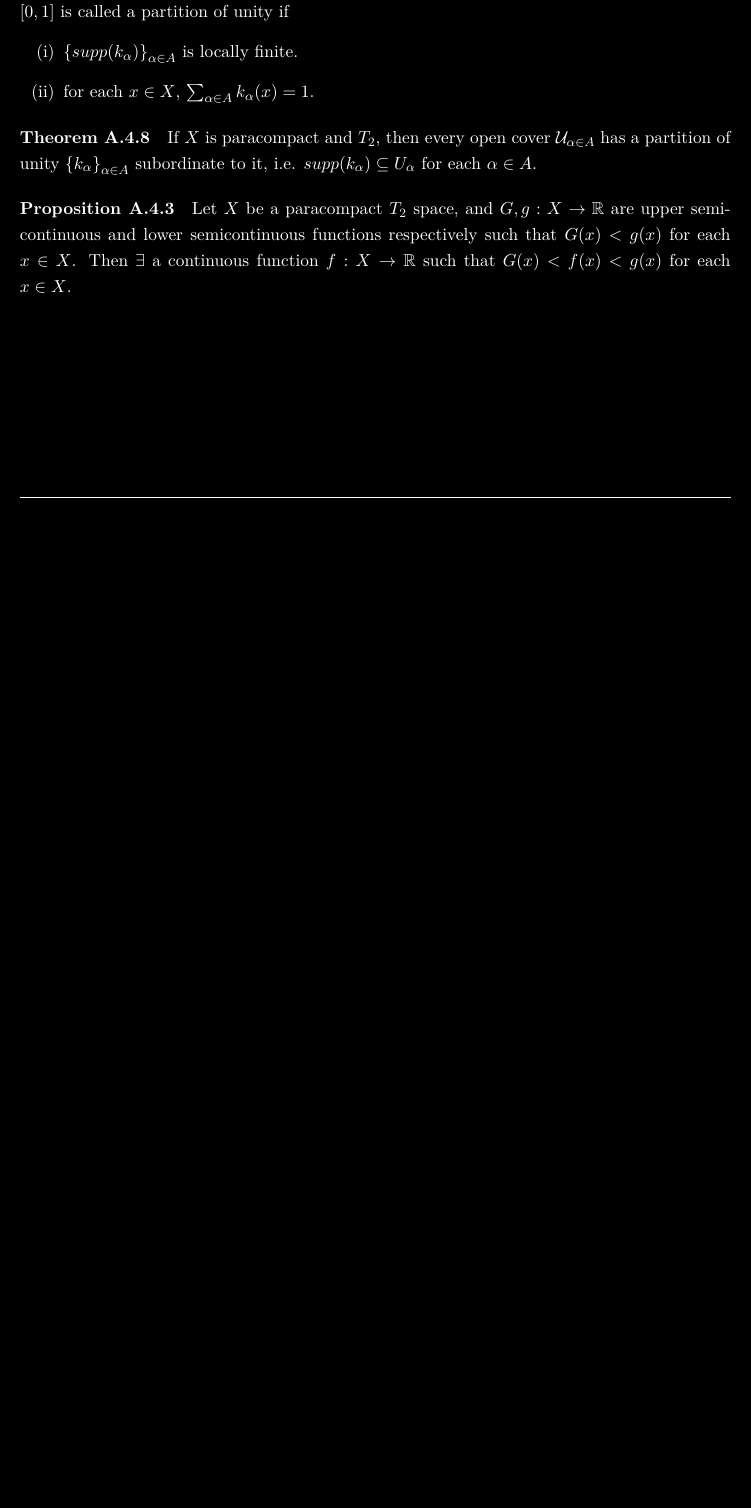
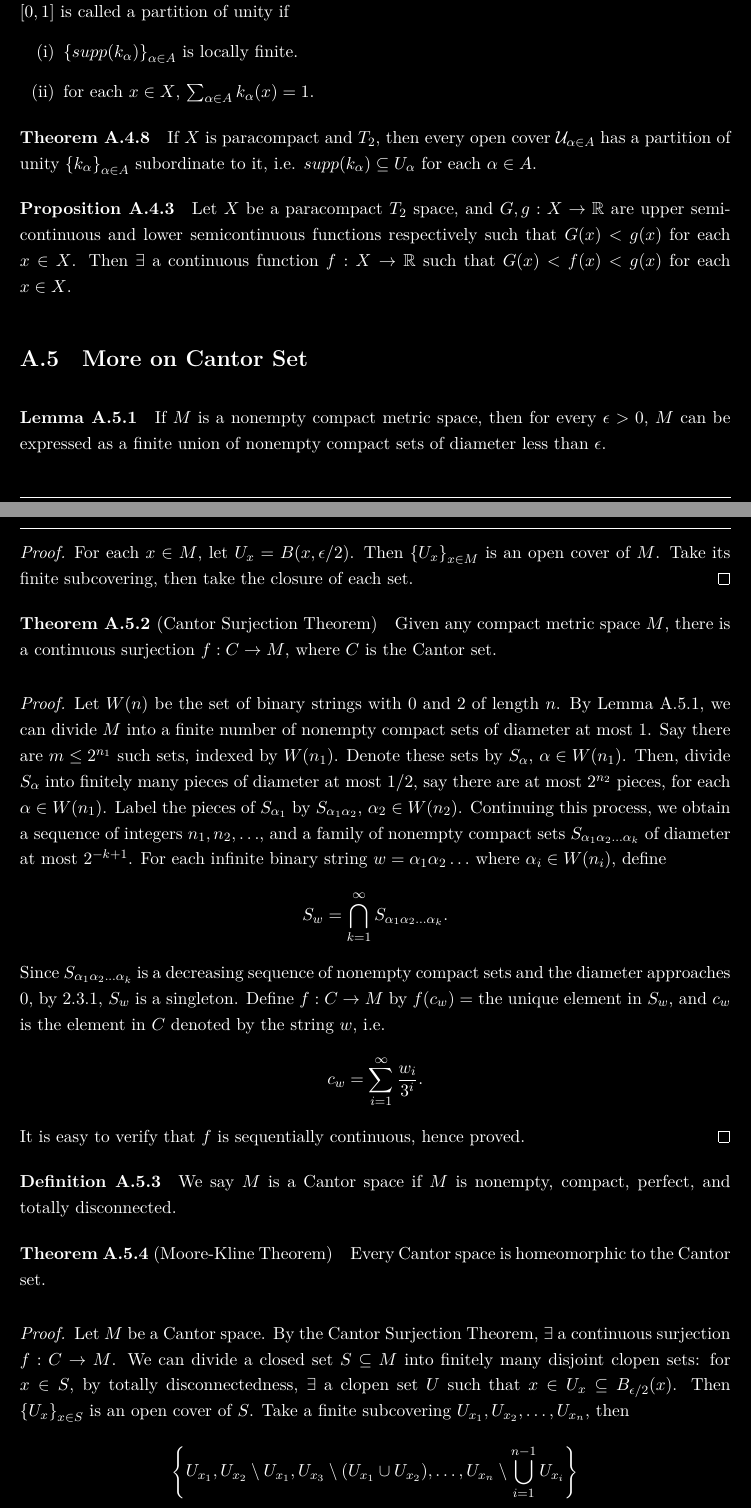
Before and after one commit to poshenchang/analysis-notes, a LaTeX thesis (main.tex, which reads appendix.tex): part of page 40 of 40 before the commit and two parts of pages 40 and 41 of 42 after it, the two joined at a grey line, cut so that both start at the same text, the shorter picture padded with empty space. Compiled offline with XeLaTeX; a missing font is replaced by an installed copy or a similar font.

Commit message:
[add] More on Cantor Set

```diff
--- a/appendix.tex
+++ b/appendix.tex
@@ -249,3 +249,43 @@
 \begin{prop}
     Let $X$ be a paracompact $T_2$ space, and $G, g: X \to \R$ are upper semicontinuous and lower semicontinuous functions respectively such that $G(x) < g(x)$ for each $x\in X$. Then $\exists$ a continuous function $f: X\to \R$ such that $G(x) < f(x) < g(x)$ for each $x\in X$.
 \end{prop}
+
+\section{More on Cantor Set}
+
+\begin{lm}
+    \label{lm:more-on-cantor-1}
+    If $M$ is a nonempty compact metric space, then for every $\epsilon > 0$, $M$ can be expressed as a finite union of nonempty compact sets of diameter less than $\epsilon$.
+    \begin{pf}
+        For each $x\in M$, let $U_x = B(x, \epsilon/2)$. Then $\set{U_x}_{x\in M}$ is an open cover of $M$. Take its finite subcovering, then take the closure of each set.
+    \end{pf}
+\end{lm}
+
+\begin{thm}[Cantor Surjection Theorem]
+    Given any compact metric space $M$, there is a continuous surjection $f: C \to M$, where $C$ is the Cantor set.
+    \begin{pf}
+        Let $W(n)$ be the set of binary strings with $0$ and $2$ of length $n$. By Lemma \ref{lm:more-on-cantor-1}, we can divide $M$ into a finite number of nonempty compact sets of diameter at most $1$. Say there are $m \leq 2^{n_1}$ such sets, indexed by $W(n_1)$. Denote these sets by $S_\alpha$, $\alpha \in W(n_1)$. Then, divide $S_\alpha$ into finitely many pieces of diameter at most $1/2$, say there are at most $2^{n_2}$ pieces, for each $\alpha \in W(n_1)$. Label the pieces of $S_{\alpha_1}$ by $S_{\alpha_1\alpha_2}$, $\alpha_2 \in W(n_2)$. Continuing this process, we obtain a sequence of integers $n_1, n_2, \ldots$, and a family of nonempty compact sets $S_{\alpha_1\alpha_2\ldots\alpha_k}$ of diameter at most $2^{-k+1}$. For each infinite binary string $w = \alpha_1\alpha_2\ldots$ where $\alpha_i \in W(n_i)$, define
+        \[
+        S_w = \bigcap_{k=1}^\infty S_{\alpha_1\alpha_2\ldots\alpha_k}.
+        \]
+        Since $S_{\alpha_1\alpha_2\ldots\alpha_k}$ is a decreasing sequence of nonempty compact sets and the diameter approaches $0$, by \ref{prop:nested-closed-sets}, $S_w$ is a singleton. Define $f: C \to M$ by $f(c_w) = $ the unique element in $S_w$, and $c_w$ is the element in $C$ denoted by the string $w$, i.e.
+        \[
+        c_w = \sum_{i=1}^\infty \frac{w_i}{3^i}.
+        \]
+        It is easy to verify that $f$ is sequentially continuous, hence proved.
+    \end{pf}
+\end{thm}
+
+\begin{df}
+    We say $M$ is a Cantor space if $M$ is nonempty, compact, perfect, and totally disconnected.
+\end{df}
+
+\begin{thm}[Moore-Kline Theorem]
+    Every Cantor space is homeomorphic to the Cantor set.
+    \begin{pf}
+        Let $M$ be a Cantor space. By the Cantor Surjection Theorem, $\exists$ a continuous surjection $f: C \to M$. We can divide a closed set $S \subseteq M$ into finitely many disjoint clopen sets: for $x \in S$, by totally disconnectedness, $\exists$ a clopen set $U$ such that $x \in U_x \subseteq B_{\epsilon/2}(x)$. Then $\set{U_x}_{x \in S}$ is an open cover of $S$. Take a finite subcovering $U_{x_1}, U_{x_2}, \ldots, U_{x_n}$, then
+        \[
+        \set{U_{x_1}, U_{x_2} \setminus U_{x_1}, U_{x_3} \setminus (U_{x_1} \cup U_{x_2}), \ldots, U_{x_n} \setminus \bigcup_{i=1}^{n-1} U_{x_i}}
+        \]
+        forms a disjoint clopen cover of $S$. Also, we can increase the number of nonempty compact sets by just one: let $U$ be a clopen subset of $M$. Since $M$ is perfect, so is $U$, thus containing at least two points. Pick two distinct points $x, y \in U$, then $\exists$ a clopen set $V$ such that $x \in V \subseteq U$ and $y \notin V$. Then $\set{V, U \setminus V}$ is a disjoint clopen cover of $U$. By repeating this process, we can divide $M$ into $2^k$ disjoint clopen sets for any $k \in \N$. Hence, we may remove the non-injective part of $f$ step by step, and finally obtain a continuous bijection from a closed subset of $C$ to $M$. Since $C$ is compact and $M$ is Hausdorff, this bijection is a homeomorphism.
+    \end{pf}
+\end{thm}
```
